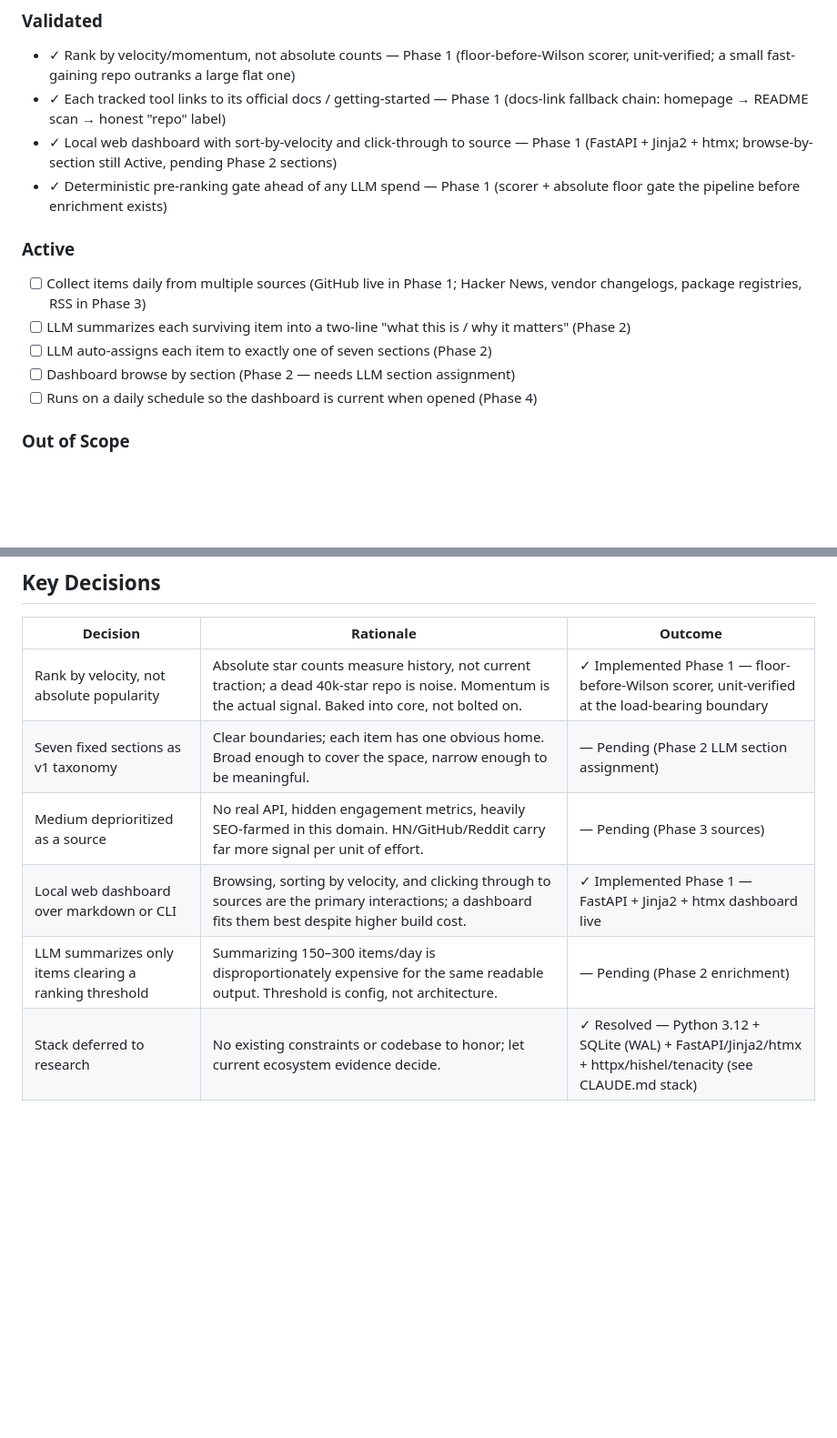
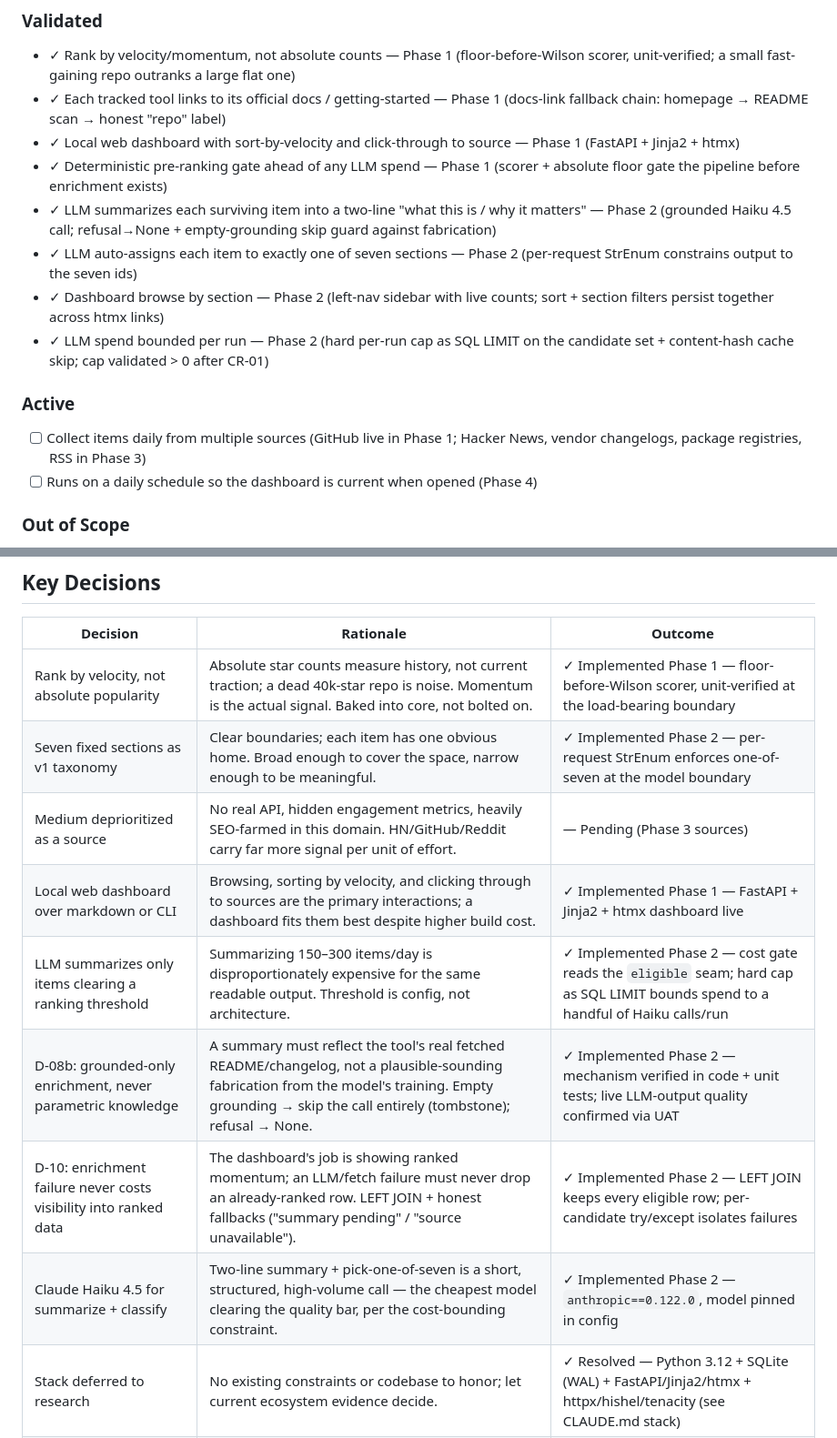
Before and after one commit to sureshkrip/techtrend, a Markdown page: .planning/PROJECT.md, 2 parts joined by grey strips. Shown at 91% size. Drawn GitHub-style; blank space fills up the shorter version.

Commit message:
docs: transition Phase 2 complete — evolve PROJECT.md, update STATE.md

```diff
--- a/.planning/PROJECT.md
+++ b/.planning/PROJECT.md
@@ -14,15 +14,16 @@ Open it once a day and know, in five minutes, what is actually gaining traction
 
 - ✓ Rank by velocity/momentum, not absolute counts — Phase 1 (floor-before-Wilson scorer, unit-verified; a small fast-gaining repo outranks a large flat one)
 - ✓ Each tracked tool links to its official docs / getting-started — Phase 1 (docs-link fallback chain: homepage → README scan → honest "repo" label)
-- ✓ Local web dashboard with sort-by-velocity and click-through to source — Phase 1 (FastAPI + Jinja2 + htmx; browse-by-section still Active, pending Phase 2 sections)
+- ✓ Local web dashboard with sort-by-velocity and click-through to source — Phase 1 (FastAPI + Jinja2 + htmx)
 - ✓ Deterministic pre-ranking gate ahead of any LLM spend — Phase 1 (scorer + absolute floor gate the pipeline before enrichment exists)
+- ✓ LLM summarizes each surviving item into a two-line "what this is / why it matters" — Phase 2 (grounded Haiku 4.5 call; refusal→None + empty-grounding skip guard against fabrication)
+- ✓ LLM auto-assigns each item to exactly one of seven sections — Phase 2 (per-request StrEnum constrains output to the seven ids)
+- ✓ Dashboard browse by section — Phase 2 (left-nav sidebar with live counts; sort + section filters persist together across htmx links)
+- ✓ LLM spend bounded per run — Phase 2 (hard per-run cap as SQL LIMIT on the candidate set + content-hash cache skip; cap validated > 0 after CR-01)
 
 ### Active
 
 - [ ] Collect items daily from multiple sources (GitHub live in Phase 1; Hacker News, vendor changelogs, package registries, RSS in Phase 3)
-- [ ] LLM summarizes each surviving item into a two-line "what this is / why it matters" (Phase 2)
-- [ ] LLM auto-assigns each item to exactly one of seven sections (Phase 2)
-- [ ] Dashboard browse by section (Phase 2 — needs LLM section assignment)
 - [ ] Runs on a daily schedule so the dashboard is current when opened (Phase 4)
 
 ### Out of Scope
@@ -73,10 +74,13 @@ Taxonomy test: a new item should have exactly one obvious home. Revisit if class
 | Decision | Rationale | Outcome |
 |----------|-----------|---------|
 | Rank by velocity, not absolute popularity | Absolute star counts measure history, not current traction; a dead 40k-star repo is noise. Momentum is the actual signal. Baked into core, not bolted on. | ✓ Implemented Phase 1 — floor-before-Wilson scorer, unit-verified at the load-bearing boundary |
-| Seven fixed sections as v1 taxonomy | Clear boundaries; each item has one obvious home. Broad enough to cover the space, narrow enough to be meaningful. | — Pending (Phase 2 LLM section assignment) |
+| Seven fixed sections as v1 taxonomy | Clear boundaries; each item has one obvious home. Broad enough to cover the space, narrow enough to be meaningful. | ✓ Implemented Phase 2 — per-request StrEnum enforces one-of-seven at the model boundary |
 | Medium deprioritized as a source | No real API, hidden engagement metrics, heavily SEO-farmed in this domain. HN/GitHub/Reddit carry far more signal per unit of effort. | — Pending (Phase 3 sources) |
 | Local web dashboard over markdown or CLI | Browsing, sorting by velocity, and clicking through to sources are the primary interactions; a dashboard fits them best despite higher build cost. | ✓ Implemented Phase 1 — FastAPI + Jinja2 + htmx dashboard live |
-| LLM summarizes only items clearing a ranking threshold | Summarizing 150–300 items/day is disproportionately expensive for the same readable output. Threshold is config, not architecture. | — Pending (Phase 2 enrichment) |
+| LLM summarizes only items clearing a ranking threshold | Summarizing 150–300 items/day is disproportionately expensive for the same readable output. Threshold is config, not architecture. | ✓ Implemented Phase 2 — cost gate reads the `eligible` seam; hard cap as SQL LIMIT bounds spend to a handful of Haiku calls/run |
+| D-08b: grounded-only enrichment, never parametric knowledge | A summary must reflect the tool's real fetched README/changelog, not a plausible-sounding fabrication from the model's training. Empty grounding → skip the call entirely (tombstone); refusal → None. | ✓ Implemented Phase 2 — mechanism verified in code + unit tests; live LLM-output quality confirmed via UAT |
+| D-10: enrichment failure never costs visibility into ranked data | The dashboard's job is showing ranked momentum; an LLM/fetch failure must never drop an already-ranked row. LEFT JOIN + honest fallbacks ("summary pending" / "source unavailable"). | ✓ Implemented Phase 2 — LEFT JOIN keeps every eligible row; per-candidate try/except isolates failures |
+| Claude Haiku 4.5 for summarize + classify | Two-line summary + pick-one-of-seven is a short, structured, high-volume call — the cheapest model clearing the quality bar, per the cost-bounding constraint. | ✓ Implemented Phase 2 — `anthropic==0.122.0`, model pinned in config |
 | Stack deferred to research | No existing constraints or codebase to honor; let current ecosystem evidence decide. | ✓ Resolved — Python 3.12 + SQLite (WAL) + FastAPI/Jinja2/htmx + httpx/hishel/tenacity (see CLAUDE.md stack) |
 | Scheduled daily pull (not manual refresh) | The value is the dashboard being current when opened, without the user remembering to trigger it. | — Pending (Phase 4) |
 | D-08a: honest day-one empty state over a faked ranked list | On day one every entity has < 2 days of history and falls below the window-gain floor, so `query_ranked` legitimately returns 0 rows. Rather than fabricate a ranking or look broken, the dashboard renders a truthful "still building history" state. | ✓ Implemented Phase 1 — live-verified against real DB (106 entities, 0 eligible) |
```
Also changed, not shown: other parts of .planning/PROJECT.md (+1 -1 lines), .planning/ROADMAP.md (+2 -2 lines), .planning/STATE.md (+16 -15 lines).
